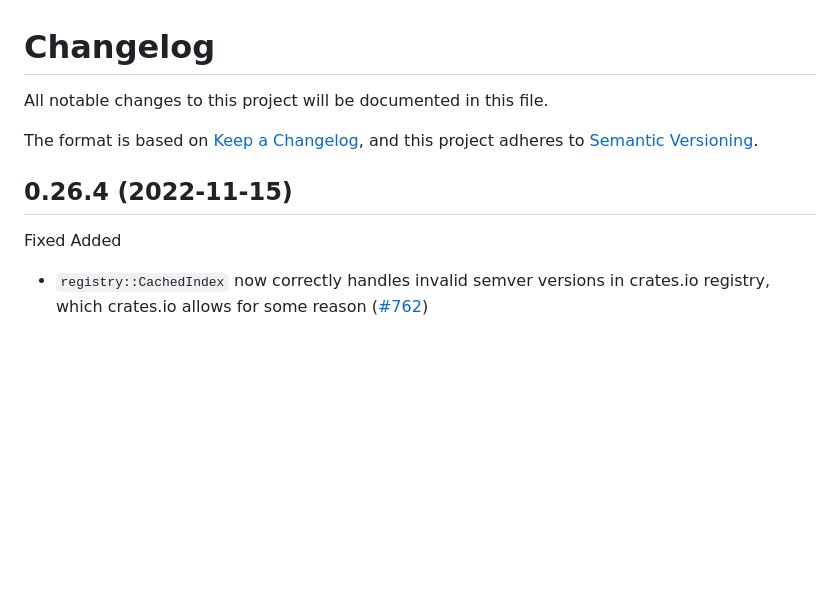
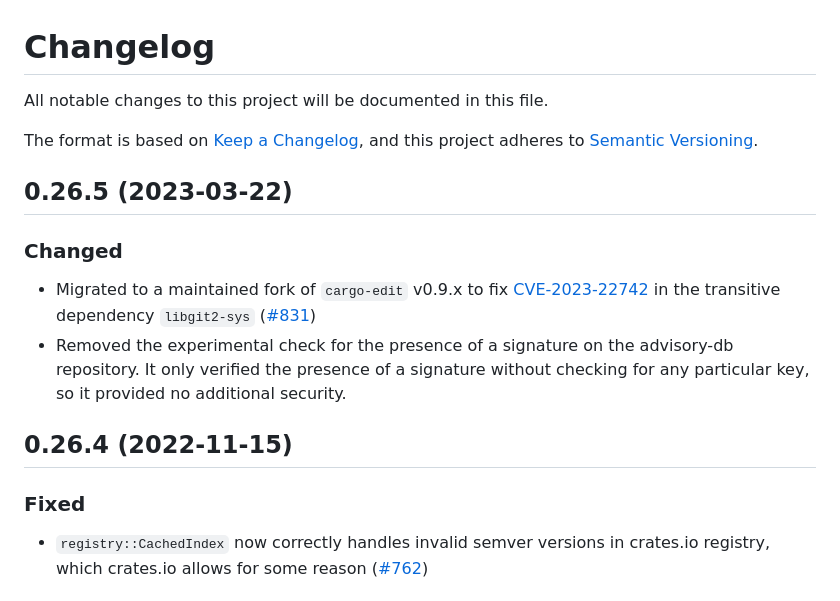
Before and after one commit to rustsec/rustsec, a Markdown page: rustsec/CHANGELOG.md, the part around the change. Drawn GitHub-style; blank space fills up the shorter version.

Commit message:
Fill in changelog

```diff
--- a/rustsec/CHANGELOG.md
+++ b/rustsec/CHANGELOG.md
@@ -4,8 +4,17 @@ All notable changes to this project will be documented in this file.
 The format is based on [Keep a Changelog](https://keepachangelog.com/en/1.0.0/),
 and this project adheres to [Semantic Versioning](https://semver.org/spec/v2.0.0.html).
 
+## 0.26.5 (2023-03-22)
+### Changed
+
+- Migrated to a maintained fork of `cargo-edit` v0.9.x to fix [CVE-2023-22742] in the transitive dependency `libgit2-sys` ([#831])
+- Removed the experimental check for the presence of a signature on the advisory-db repository. It only verified the presence of a signature without checking for any particular key, so it provided no additional security.
+
+[CVE-2023-22742]: https://cve.mitre.org/cgi-bin/cvename.cgi?name=CVE-2023-22742
+[#831]: https://github.com/rustsec/rustsec/pull/831
+
 ## 0.26.4 (2022-11-15)
-Fixed Added
+### Fixed
 - `registry::CachedIndex` now correctly handles invalid semver versions in crates.io registry, which crates.io allows for some reason ([#762])
 
 [#762]: https://github.com/rustsec/rustsec/pull/762
```
